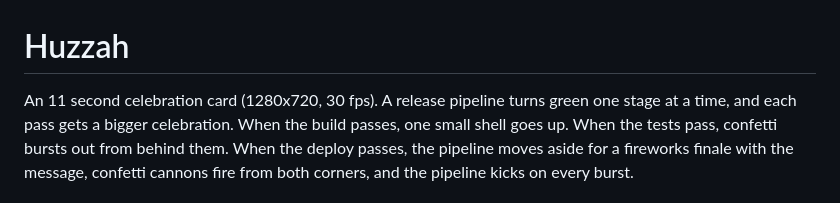
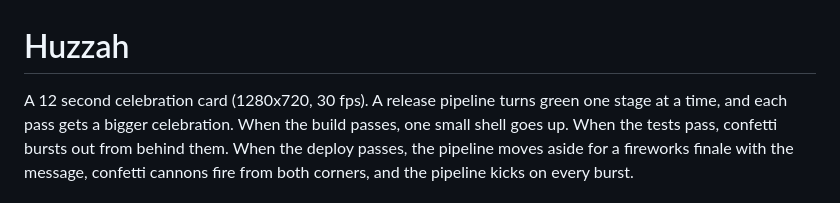
Before and after one commit to PSCatLabs/psanim, a Markdown page: gallery/huzzah/README.md, the part around the change. GitHub-like rendering.

```diff
--- a/gallery/huzzah/README.md
+++ b/gallery/huzzah/README.md
@@ -1,6 +1,6 @@
 # Huzzah
 
-An 11 second celebration card (1280x720, 30 fps). A release pipeline turns
+A 12 second celebration card (1280x720, 30 fps). A release pipeline turns
 green one stage at a time, and each pass gets a bigger celebration. When
 the build passes, one small shell goes up. When the tests pass, confetti
 bursts out from behind them. When the deploy passes, the pipeline moves
```
Also changed, not shown: docs/gallery.md (+1 -1 lines), docs/img/gallery/huzzah.jpg, 4 other files.
